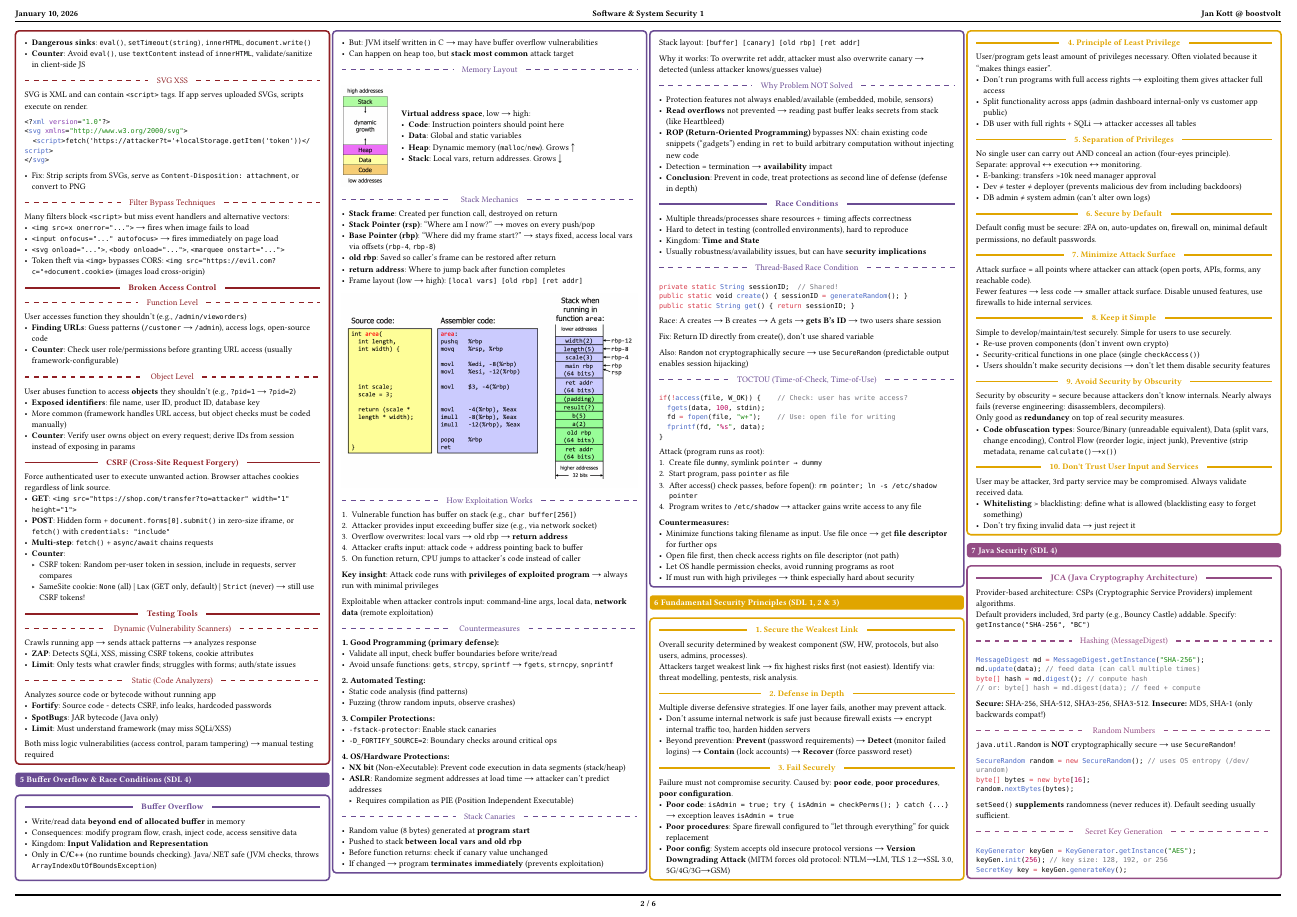
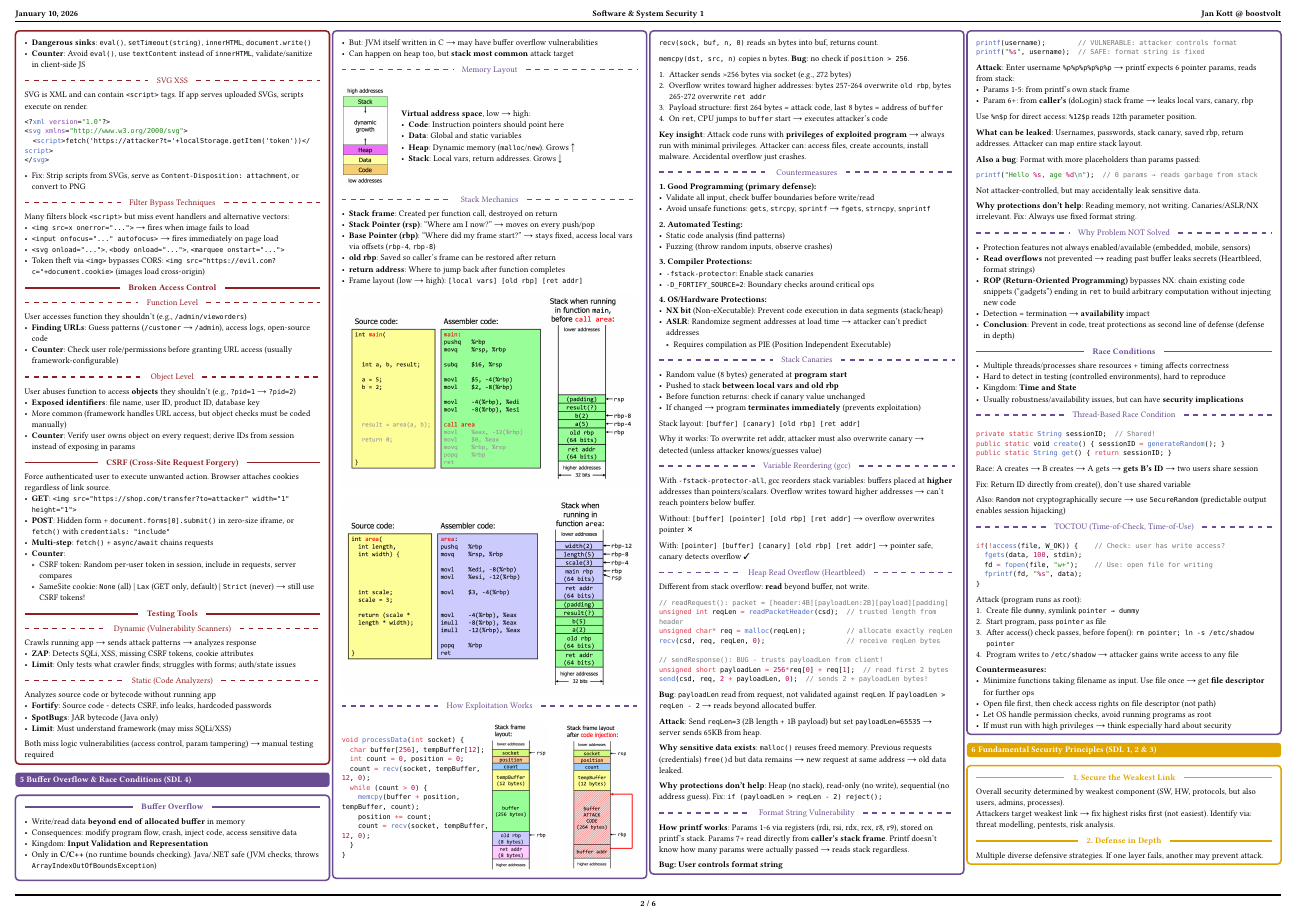
Before and after one commit to boostvolt/zhaw-summaries, a Typst document (Semester 7/Software & System Security 1/main.typ): page 2 of 6. Compiled offline with Typst 0.15; a missing font is replaced by an installed copy or a similar font.

Commit message:
feat(sss1): comprehensive buffer overflow coverage from lab 06
- Add stack frame diagrams (main and area functions)
- Add before/after stack overflow exploitation images
- Expand exploitation section with recv/memcpy code example
- Add variable reordering explanation with stack layouts
- Add Heartbleed heap read overflow with actual code pattern
- Add format string vulnerability (user-controlled + missing params)
- Update countermeasures and "why problem not solved" sections

````diff
--- a/Semester 7/Software & System Security 1/main.typ
+++ b/Semester 7/Software & System Security 1/main.typ
@@ -340,11 +340,8 @@
   - *return address*: Where to jump back after function completes
   - Frame layout (low → high): `[local vars] [old rbp] [ret addr]`
 
-  #image("assets/stack-frame.png")
+  #image("assets/stack-frame-main.png")
+  #image("assets/stack-frame-area.png")
 
   #subinline("How Exploitation Works")
-  1. Vulnerable function has buffer on stack (e.g., `char buffer[256]`)
-  2. Attacker provides input exceeding buffer size (e.g., via network socket)
-  3. Overflow overwrites: local vars → old rbp → *return address*
-  4. Attacker crafts input: attack code + address pointing back to buffer
-  5. On function return, CPU jumps to attacker's code instead of caller
+  #grid(
@@ -351,7 +352,30 @@
+      ```c
+      void processData(int socket) {
+        char buffer[256], tempBuffer[12];
+        int count = 0, position = 0;
+        count = recv(socket, tempBuffer, 12, 0);
+        while (count > 0) {
+          memcpy(buffer + position, tempBuffer, count);
+          position += count;
+          count = recv(socket, tempBuffer, 12, 0);
+        }
+      }
+      ```
+    ],
+    image("assets/stack-overflow-before.png", width: 80%),
+    image("assets/stack-overflow-after.png"),
+  )
 
-  *Key insight*: Attack code runs with *privileges of exploited program* → always run with minimal privileges
+  `recv(sock, buf, n, 0)` reads ≤n bytes into buf, returns count.
 
-  Exploitable when attacker controls input: command-line args, local data, *network data* (remote exploitation)
+  `memcpy(dst, src, n)` copies n bytes. *Bug*: no check if `position > 256`.
+
+  1. Attacker sends >256 bytes via socket (e.g., 272 bytes)
+  2. Overflow writes toward higher addresses: bytes 257-264 overwrite `old rbp`, bytes 265-272 overwrite `ret addr`
+  3. Payload structure: first 264 bytes = attack code, last 8 bytes = address of `buffer`
+  4. On `ret`, CPU jumps to `buffer` start → executes attacker's code
+
+  *Key insight*: Attack code runs with *privileges of exploited program* → always run with minimal privileges. Attacker can: access files, create accounts, install malware. Accidental overflow just crashes.
 
   #subinline("Countermeasures")
   *1. Good Programming (primary defense):*
@@ -381,9 +405,60 @@
 
   Why it works: To overwrite ret addr, attacker must also overwrite canary → detected (unless attacker knows/guesses value)
 
+  #subinline("Variable Reordering (gcc)")
+  With `-fstack-protector-all`, gcc reorders stack variables: buffers placed at *higher* addresses than pointers/scalars. Overflow writes toward higher addresses → can't reach pointers below buffer.
+
+  Without: `[buffer] [pointer] [old rbp] [ret addr]` → overflow overwrites pointer ✗
+
+  With: `[pointer] [buffer] [canary] [old rbp] [ret addr]` → pointer safe, canary detects overflow ✓
+
+  #subinline("Heap Read Overflow (Heartbleed)")
+  Different from stack overflow: *read* beyond buffer, not write.
+  ```c
+  // readRequest(): packet = [header:4B][payloadLen:2B][payload][padding]
+  unsigned int reqLen = readPacketHeader(csd);  // trusted length from header
+  unsigned char* req = malloc(reqLen);          // allocate exactly reqLen
+  recv(csd, req, reqLen, 0);                    // receive reqLen bytes
+
+  // sendResponse(): BUG - trusts payloadLen from client!
+  unsigned short payloadLen = 256*req[0] + req[1];  // read first 2 bytes
+  send(csd, req, 2 + payloadLen, 0);  // sends 2 + payloadLen bytes!
+  ```
+  *Bug*: `payloadLen` read from request, not validated against `reqLen`. If `payloadLen > reqLen - 2` → reads beyond allocated buffer.
+
+  *Attack*: Send `reqLen=3` (2B length + 1B payload) but set `payloadLen=65535` → server sends 65KB from heap.
+
+  *Why sensitive data exists*: `malloc()` reuses freed memory. Previous requests (credentials) `free()`d but data remains → new request at same address → old data leaked.
+
+  *Why protections don't help*: Heap (no stack), read-only (no write), sequential (no address guess). Fix: `if (payloadLen > reqLen - 2) reject();`
+
+  #subinline("Format String Vulnerability")
+  *How printf works*: Params 1-6 via registers (rdi, rsi, rdx, rcx, r8, r9), stored on printf's stack. Params 7+ read directly from *caller's stack frame*. Printf doesn't know how many params were actually passed → reads stack regardless.
+
+  *Bug: User controls format string*
+  ```c
+  printf(username);        // VULNERABLE: attacker controls format
+  printf("%s", username);  // SAFE: format string is fixed
+  ```
+  *Attack*: Enter username `%p%p%p%p%p%p` → printf expects 6 pointer params, reads from stack:
+  - Params 1-5: from printf's own stack frame
+  - Param 6+: from *caller's* (doLogin) stack frame → leaks local vars, canary, rbp
+
+  Use `%n$p` for direct access: `%12$p` reads 12th parameter position.
+
+  *What can be leaked*: Usernames, passwords, stack canary, saved rbp, return addresses. Attacker can map entire stack layout.
+
+  *Also a bug*: Format with more placeholders than params passed:
+  ```c
+  printf("Hello %s, age %d\n");  // 0 params → reads garbage from stack
+  ```
+  Not attacker-controlled, but may accidentally leak sensitive data.
+
+  *Why protections don't help*: Reading memory, not writing. Canaries/ASLR/NX irrelevant. Fix: Always use fixed format string.
+
   #subinline("Why Problem NOT Solved")
   - Protection features not always enabled/available (embedded, mobile, sensors)
-  - *Read overflows* not prevented → reading past buffer leaks secrets from stack (like Heartbleed)
+  - *Read overflows* not prevented → reading past buffer leaks secrets (Heartbleed, format strings)
   - *ROP (Return-Oriented Programming)* bypasses NX: chain existing code snippets ("gadgets") ending in `ret` to build arbitrary computation without injecting new code
   - Detection = termination → *availability* impact
   - *Conclusion*: Prevent in code, treat protections as second line of defense (defense in depth)
````
Also changed, not shown: Semester 7/Software & System Security 1/assets/stack-frame-area.png (renamed from Semester 7/Software & System Security 1/assets/stack-frame.png), Semester 7/Software & System Security 1/assets/stack-frame-main.png (added), Semester 7/Software & System Security 1/assets/stack-overflow-after.png (added), Semester 7/Software & System Security 1/assets/stack-overflow-before.png (added), Semester 7/Software & System Security 1/main.typ (4 more changed lines).
